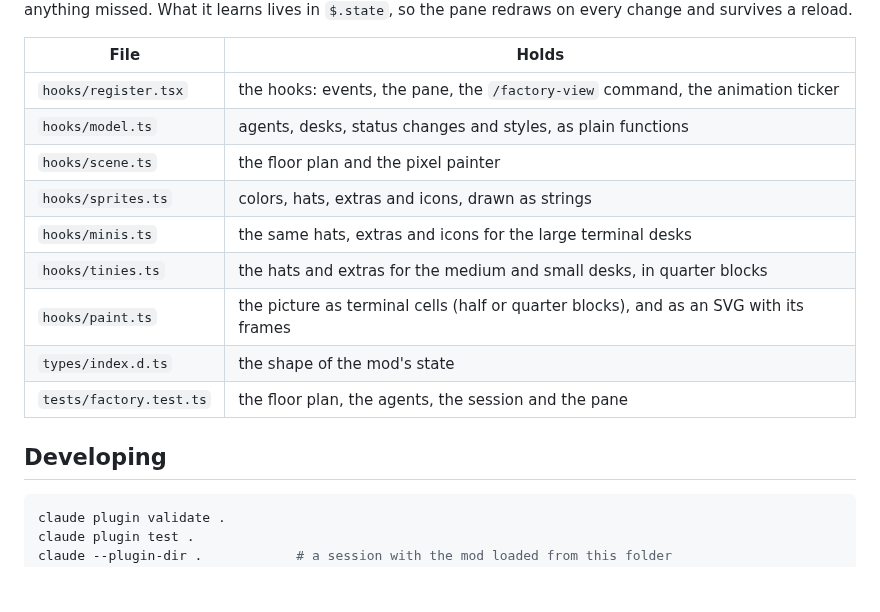
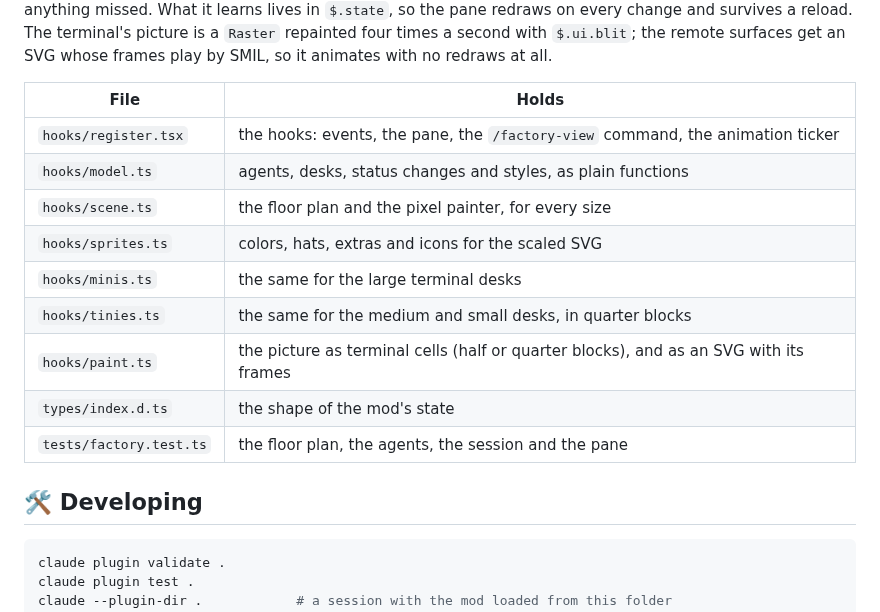
Before and after one commit to metetik/claude-code-agent-factory-view-mode, a Markdown page: README.md, the part around one of its changes. GitHub-like rendering; blank space fills up the shorter version.

````diff
--- a/README.md
+++ b/README.md
@@ -73,19 +122,21 @@ that agent.
 `$.agent.list()` every two seconds to catch anything missed. What it learns lives in
-`$.state`, so the pane redraws on every change and survives a reload.
+`$.state`, so the pane redraws on every change and survives a reload. The terminal's picture
+is a `Raster` repainted four times a second with `$.ui.blit`; the remote surfaces get an SVG
+whose frames play by SMIL, so it animates with no redraws at all.
 
 | File | Holds |
 | --- | --- |
 | `hooks/register.tsx` | the hooks: events, the pane, the `/factory-view` command, the animation ticker |
 | `hooks/model.ts` | agents, desks, status changes and styles, as plain functions |
-| `hooks/scene.ts` | the floor plan and the pixel painter |
-| `hooks/sprites.ts` | colors, hats, extras and icons, drawn as strings |
-| `hooks/minis.ts` | the same hats, extras and icons for the large terminal desks |
-| `hooks/tinies.ts` | the hats and extras for the medium and small desks, in quarter blocks |
+| `hooks/scene.ts` | the floor plan and the pixel painter, for every size |
+| `hooks/sprites.ts` | colors, hats, extras and icons for the scaled SVG |
+| `hooks/minis.ts` | the same for the large terminal desks |
+| `hooks/tinies.ts` | the same for the medium and small desks, in quarter blocks |
 | `hooks/paint.ts` | the picture as terminal cells (half or quarter blocks), and as an SVG with its frames |
 | `types/index.d.ts` | the shape of the mod's state |
 | `tests/factory.test.ts` | the floor plan, the agents, the session and the pane |
 
-## Developing
+## 🛠️ Developing
 
 ```sh
 claude plugin validate .
````
Also changed, not shown: other parts of README.md (+100 -51 lines), docs/factory.gif (added), docs/sizes.gif (added), docs/wardrobe.gif (added), 1 other file.
